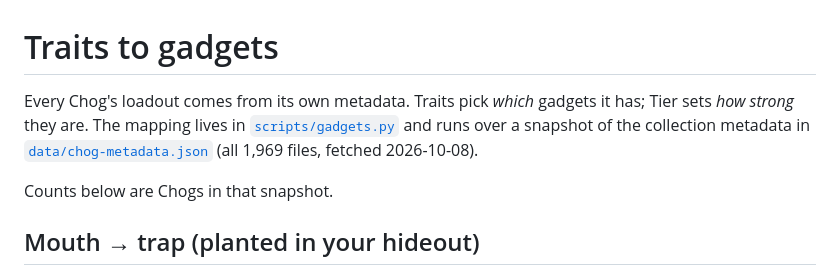
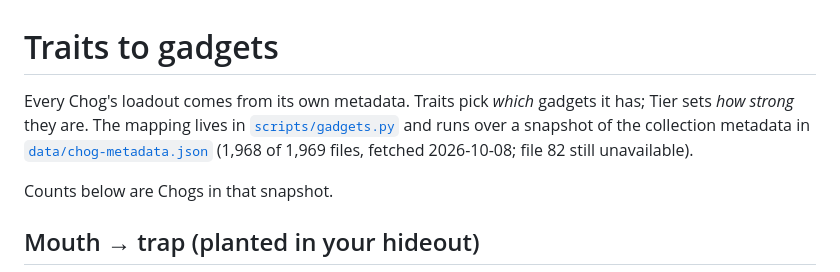
Before and after one commit to nftkingiii/chogswipe, a Markdown page: docs/gadgets.md, the part around the change. Drawn GitHub-style.

Commit message:
Correct metadata snapshot coverage note

```diff
--- a/docs/gadgets.md
+++ b/docs/gadgets.md
@@ -1,6 +1,6 @@
 # Traits to gadgets
 
-Every Chog's loadout comes from its own metadata. Traits pick *which* gadgets it has; Tier sets *how strong* they are. The mapping lives in [`scripts/gadgets.py`](../scripts/gadgets.py) and runs over a snapshot of the collection metadata in [`data/chog-metadata.json`](../data/chog-metadata.json) (all 1,969 files, fetched 2026-10-08).
+Every Chog's loadout comes from its own metadata. Traits pick *which* gadgets it has; Tier sets *how strong* they are. The mapping lives in [`scripts/gadgets.py`](../scripts/gadgets.py) and runs over a snapshot of the collection metadata in [`data/chog-metadata.json`](../data/chog-metadata.json) (1,968 of 1,969 files, fetched 2026-10-08; file 82 still unavailable).
 
 Counts below are Chogs in that snapshot.
 
```
